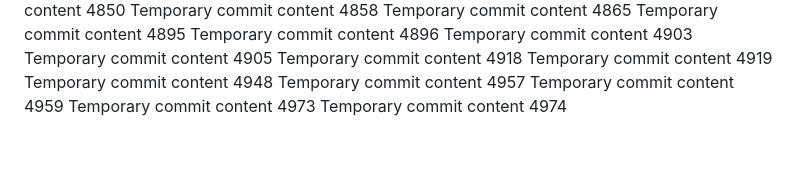
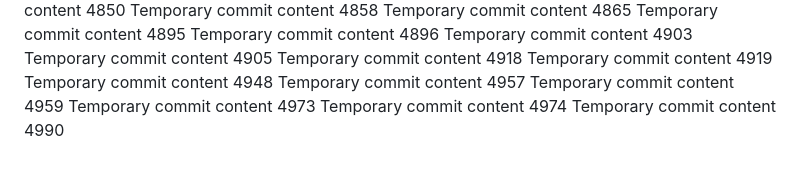
Before and after one commit to notarybob/band, a Markdown page: edt/report.md, the part around the change. GitHub-like rendering.

```diff
--- a/edt/report.md
+++ b/edt/report.md
@@ -390,3 +390,4 @@ Temporary commit content 4957
 Temporary commit content 4959
 Temporary commit content 4973
 Temporary commit content 4974
+Temporary commit content 4990
```
